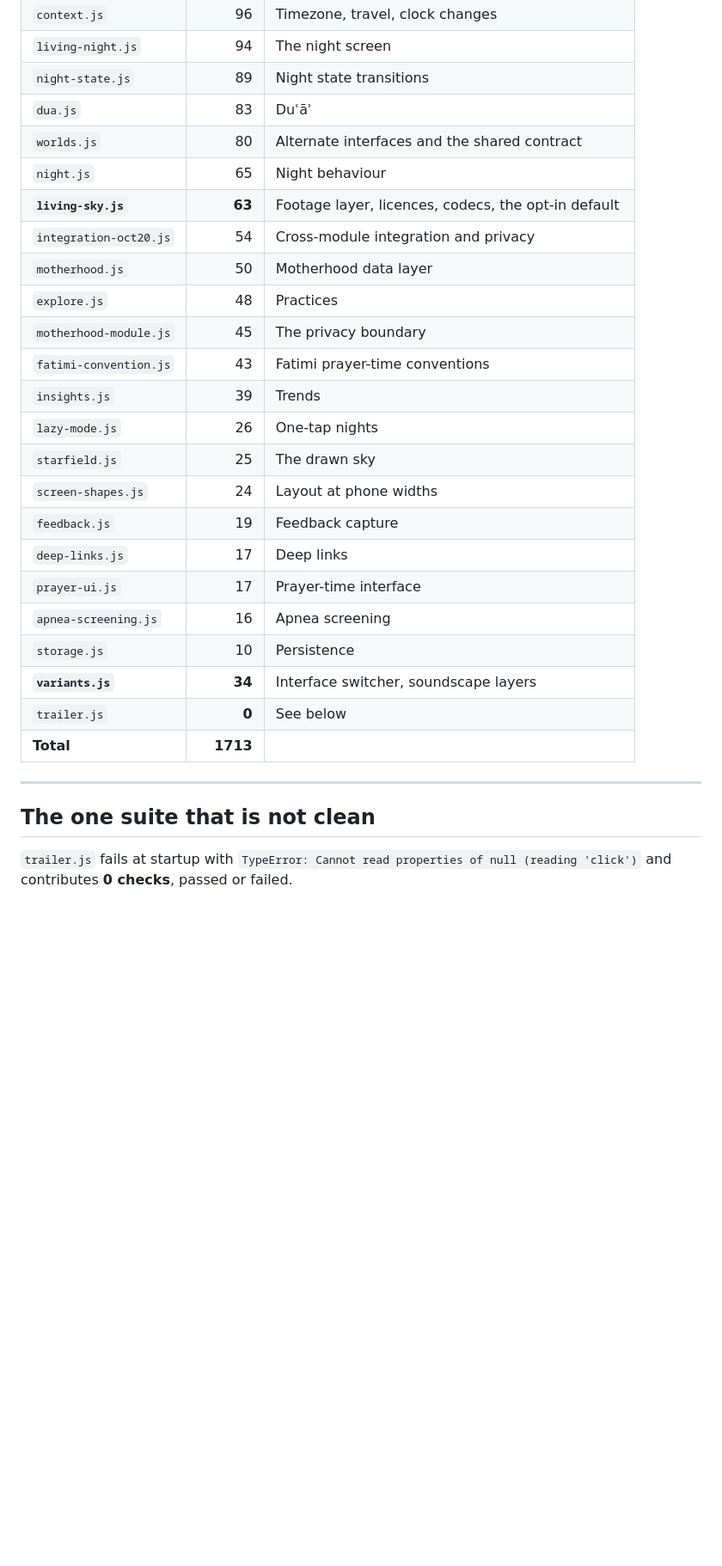
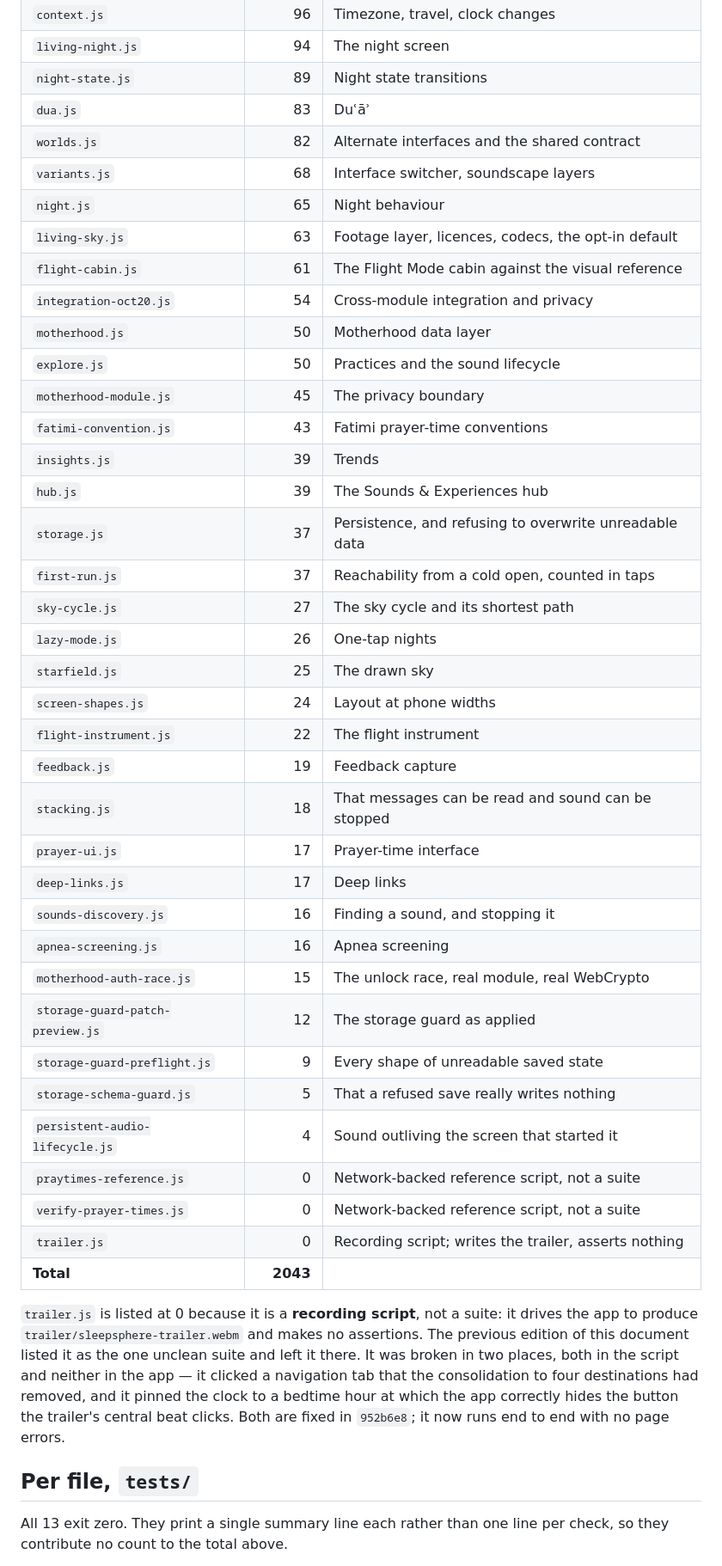
Before and after one commit to insiyahdiwan400-debug/SleepSphere, a Markdown page: submission/TEST-RESULTS.md, the part around one of its changes. Shown at 86% size. Drawn GitHub-style; blank space fills up the shorter version.

```diff
--- a/submission/TEST-RESULTS.md
+++ b/submission/TEST-RESULTS.md
@@ -49,32 +84,53 @@ totals: they are network-backed reference scripts, not suites.
 | `living-night.js` | 94 | The night screen |
 | `night-state.js` | 89 | Night state transitions |
 | `dua.js` | 83 | Duʿāʾ |
-| `worlds.js` | 80 | Alternate interfaces and the shared contract |
+| `worlds.js` | 82 | Alternate interfaces and the shared contract |
+| `variants.js` | 68 | Interface switcher, soundscape layers |
 | `night.js` | 65 | Night behaviour |
-| **`living-sky.js`** | **63** | Footage layer, licences, codecs, the opt-in default |
+| `living-sky.js` | 63 | Footage layer, licences, codecs, the opt-in default |
+| `flight-cabin.js` | 61 | The Flight Mode cabin against the visual reference |
 | `integration-oct20.js` | 54 | Cross-module integration and privacy |
 | `motherhood.js` | 50 | Motherhood data layer |
-| `explore.js` | 48 | Practices |
+| `explore.js` | 50 | Practices and the sound lifecycle |
 | `motherhood-module.js` | 45 | The privacy boundary |
 | `fatimi-convention.js` | 43 | Fatimi prayer-time conventions |
 | `insights.js` | 39 | Trends |
+| `hub.js` | 39 | The Sounds & Experiences hub |
+| `storage.js` | 37 | Persistence, and refusing to overwrite unreadable data |
+| `first-run.js` | 37 | Reachability from a cold open, counted in taps |
+| `sky-cycle.js` | 27 | The sky cycle and its shortest path |
 | `lazy-mode.js` | 26 | One-tap nights |
 | `starfield.js` | 25 | The drawn sky |
 | `screen-shapes.js` | 24 | Layout at phone widths |
+| `flight-instrument.js` | 22 | The flight instrument |
 | `feedback.js` | 19 | Feedback capture |
+| `stacking.js` | 18 | That messages can be read and sound can be stopped |
+| `prayer-ui.js` | 17 | Prayer-time interface |
 | `deep-links.js` | 17 | Deep links |
-| `prayer-ui.js` | 17 | Prayer-time interface |
+| `sounds-discovery.js` | 16 | Finding a sound, and stopping it |
 | `apnea-screening.js` | 16 | Apnea screening |
-| `storage.js` | 10 | Persistence |
-| **`variants.js`** | **34** | Interface switcher, soundscape layers |
-| `trailer.js` | **0** | See below |
-| **Total** | **1713** | |
+| `motherhood-auth-race.js` | 15 | The unlock race, real module, real WebCrypto |
+| `storage-guard-patch-preview.js` | 12 | The storage guard as applied |
+| `storage-guard-preflight.js` | 9 | Every shape of unreadable saved state |
+| `storage-schema-guard.js` | 5 | That a refused save really writes nothing |
+| `persistent-audio-lifecycle.js` | 4 | Sound outliving the screen that started it |
+| `praytimes-reference.js` | 0 | Network-backed reference script, not a suite |
+| `verify-prayer-times.js` | 0 | Network-backed reference script, not a suite |
+| `trailer.js` | 0 | Recording script; writes the trailer, asserts nothing |
+| **Total** | **2043** | |
 
----
+`trailer.js` is listed at 0 because it is a **recording script**, not a
+suite: it drives the app to produce `trailer/sleepsphere-trailer.webm` and
+makes no assertions. The previous edition of this document listed it as
+the one unclean suite and left it there. It was broken in two places, both
+in the script and neither in the app — it clicked a navigation tab that
+the consolidation to four destinations had removed, and it pinned the clock
+to a bedtime hour at which the app correctly hides the button the trailer's
+central beat clicks. Both are fixed in `952b6e8`; it now runs end to end
+with no page errors.
 
-## The one suite that is not clean
+## Per file, `tests/`
 
-`trailer.js` fails at startup with
-`TypeError: Cannot read properties of null (reading 'click')` and
-contributes **0 checks**, passed or failed.
+All 13 exit zero. They print a single summary line each rather than one
+line per check, so they contribute no count to the total above.
 
```
Also changed, not shown: other parts of submission/TEST-RESULTS.md (+79 -33 lines).
